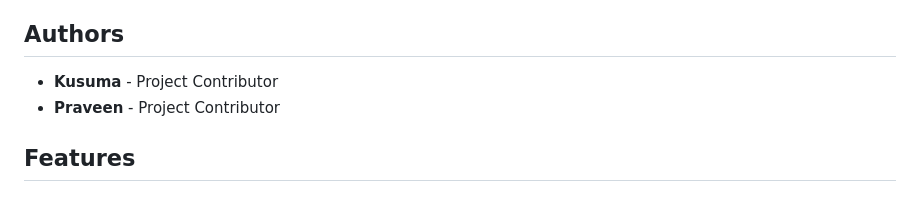
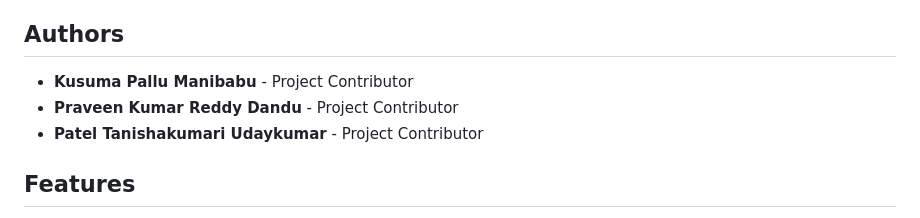
Before and after one commit to Tanishqptl/Smart-Expenses-Tracker, a Markdown page: README.md, the part around the change. Drawn GitHub-style.

Commit message:
Update author names in README.md

```diff
--- a/README.md
+++ b/README.md
@@ -4,8 +4,9 @@ A full-stack web application for tracking personal expenses with a modern React
 
 ## Authors
 
-- **Kusuma** - Project Contributor
-- **Praveen** - Project Contributor
+- **Kusuma Pallu Manibabu**  - Project Contributor
+- **Praveen Kumar Reddy Dandu** - Project Contributor
+- **Patel Tanishakumari Udaykumar** - Project Contributor
 
 ## Features
 
```
